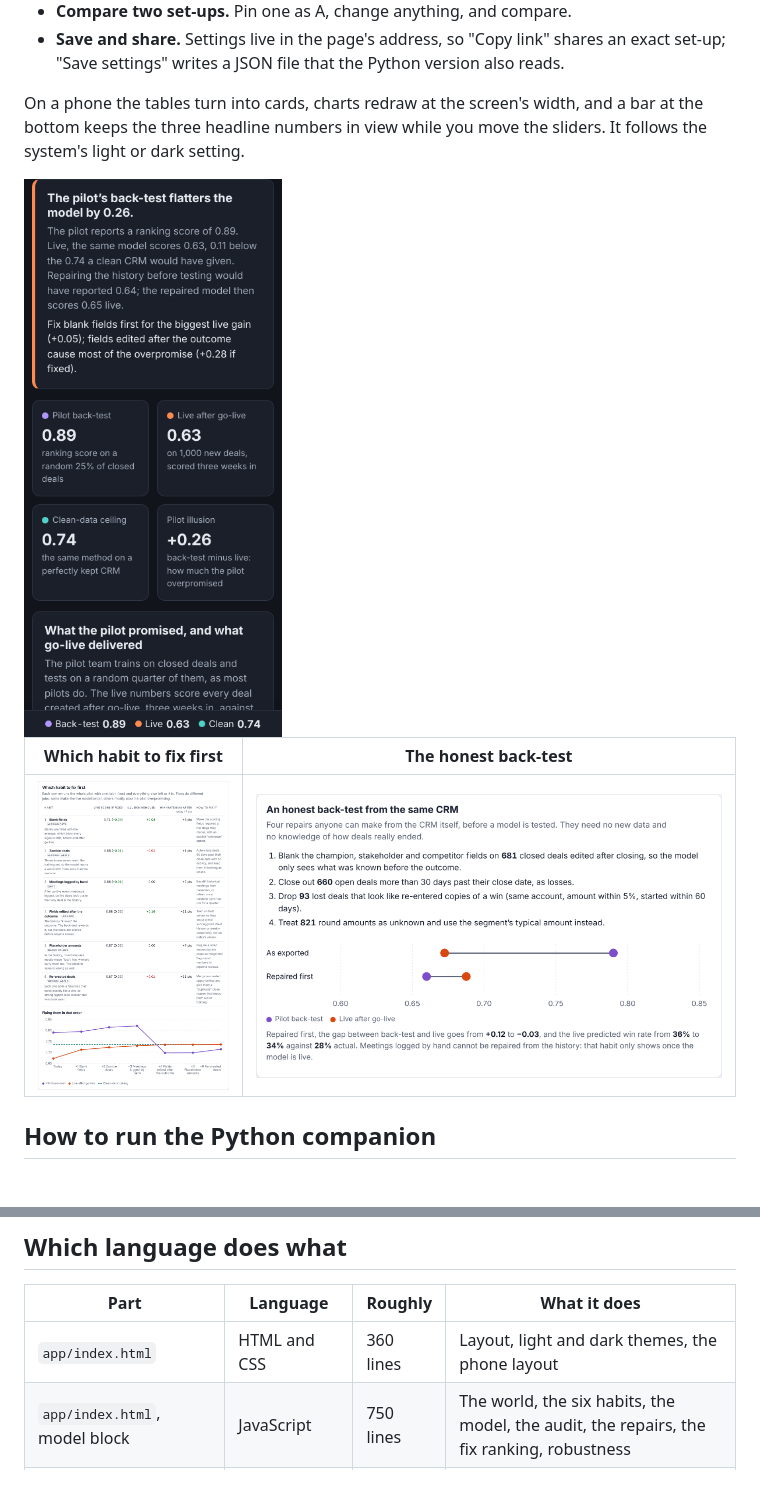
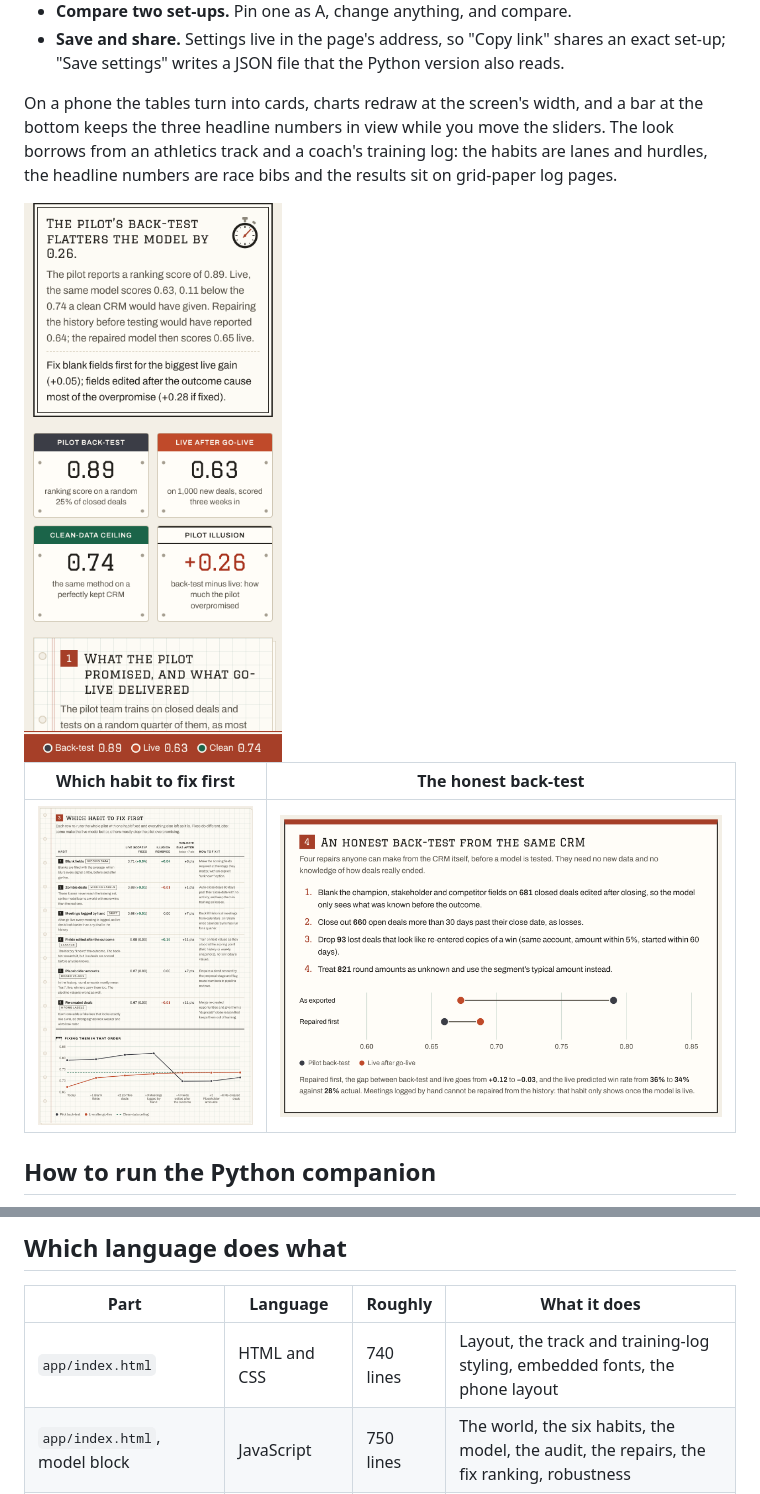
Before and after one commit to bb414/daily-builds, a Markdown page: README.md, 2 parts joined by grey strips. GitHub-like rendering; pictures changed too: docs/fix-first.png, docs/honest-backtest.png, docs/phone-dark.png.

```diff
--- a/README.md
+++ b/README.md
@@ -67,5 +67,5 @@ What you can do in it:
 - **Compare two set-ups.** Pin one as A, change anything, and compare.
 - **Save and share.** Settings live in the page's address, so "Copy link" shares an exact set-up; "Save settings" writes a JSON file that the Python version also reads.
 
-On a phone the tables turn into cards, charts redraw at the screen's width, and a bar at the bottom keeps the three headline numbers in view while you move the sliders. It follows the system's light or dark setting.
+On a phone the tables turn into cards, charts redraw at the screen's width, and a bar at the bottom keeps the three headline numbers in view while you move the sliders. The look borrows from an athletics track and a coach's training log: the habits are lanes and hurdles, the headline numbers are race bibs and the results sit on grid-paper log pages.
 
@@ -124,7 +124,7 @@ The parity tests run the app's model block in Node.js and check that every numbe
 
 | Part | Language | Roughly | What it does |
 |------|----------|---------|--------------|
-| `app/index.html` | HTML and CSS | 360 lines | Layout, light and dark themes, the phone layout |
+| `app/index.html` | HTML and CSS | 740 lines | Layout, the track and training-log styling, embedded fonts, the phone layout |
 | `app/index.html`, model block | JavaScript | 750 lines | The world, the six habits, the model, the audit, the repairs, the fix ranking, robustness |
 | `app/index.html`, interface | JavaScript | 690 lines | Controls, charts drawn as SVG, tables, links, saving and loading, comparison |
 | `fittotrain/model.py` | Python | 800 lines | A line-for-line port of the model block |
```
Also changed, not shown: other parts of README.md (+1 -1 lines), docs/desktop.png, 2 other files.
